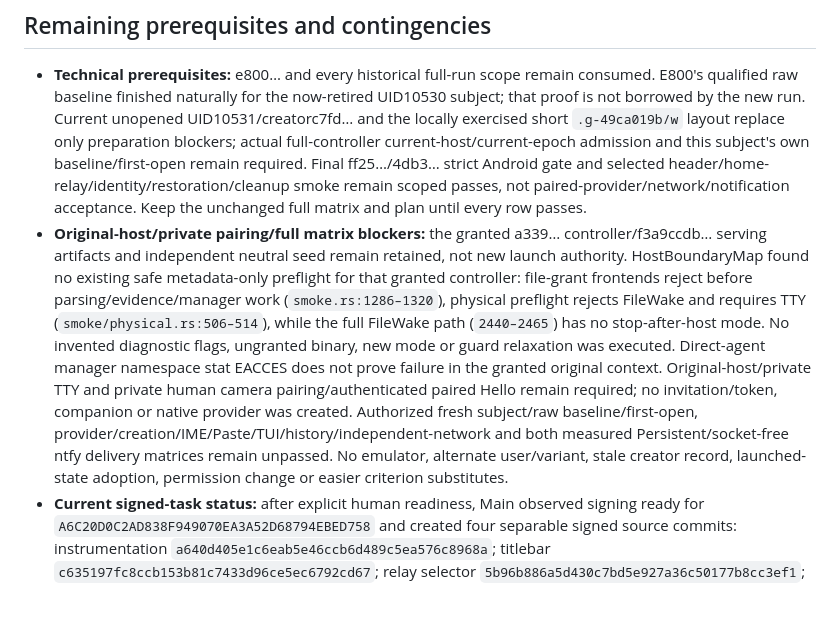
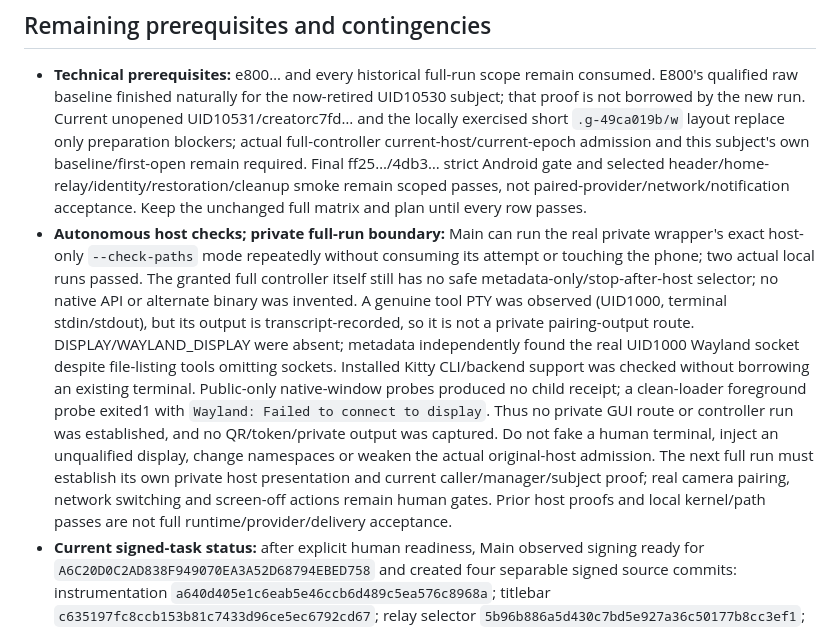
Before and after one commit to trevarj/goatr, a Markdown page: MOBILE_HERDR_MVP_PLAN.md, the part around the change. Rendered like a GitHub page; blank space fills up the shorter version.

Commit message:
docs(mvp): record verified autonomous preflight limits
- Record repeated host-only checks without consuming the full run.
- Distinguish genuine recorded PTYs from private pairing presentation.
- Preserve the observed private-window failure and human-only acceptance gates.

```diff
--- a/MOBILE_HERDR_MVP_PLAN.md
+++ b/MOBILE_HERDR_MVP_PLAN.md
@@ -484,7 +484,7 @@ The new physical mode forbids `--automate-native-inputs`, legacy diagnostic/priv
 
 ## Remaining prerequisites and contingencies
 - **Technical prerequisites:** e800… and every historical full-run scope remain consumed. E800's qualified raw baseline finished naturally for the now-retired UID10530 subject; that proof is not borrowed by the new run. Current unopened UID10531/creatorc7fd… and the locally exercised short `.g-49ca019b/w` layout replace only preparation blockers; actual full-controller current-host/current-epoch admission and this subject's own baseline/first-open remain required. Final ff25…/4db3… strict Android gate and selected header/home-relay/identity/restoration/cleanup smoke remain scoped passes, not paired-provider/network/notification acceptance. Keep the unchanged full matrix and plan until every row passes.
-- **Original-host/private pairing/full matrix blockers:** the granted a339… controller/f3a9ccdb… serving artifacts and independent neutral seed remain retained, not new launch authority. HostBoundaryMap found no existing safe metadata-only preflight for that granted controller: file-grant frontends reject before parsing/evidence/manager work (`smoke.rs:1286–1320`), physical preflight rejects FileWake and requires TTY (`smoke/physical.rs:506–514`), while the full FileWake path (`2440–2465`) has no stop-after-host mode. No invented diagnostic flags, ungranted binary, new mode or guard relaxation was executed. Direct-agent manager namespace stat EACCES does not prove failure in the granted original context. Original-host/private TTY and private human camera pairing/authenticated paired Hello remain required; no invitation/token, companion or native provider was created. Authorized fresh subject/raw baseline/first-open, provider/creation/IME/Paste/TUI/history/independent-network and both measured Persistent/socket-free ntfy delivery matrices remain unpassed. No emulator, alternate user/variant, stale creator record, launched-state adoption, permission change or easier criterion substitutes.
+- **Autonomous host checks; private full-run boundary:** Main can run the real private wrapper's exact host-only `--check-paths` mode repeatedly without consuming its attempt or touching the phone; two actual local runs passed. The granted full controller itself still has no safe metadata-only/stop-after-host selector; no native API or alternate binary was invented. A genuine tool PTY was observed (UID1000, terminal stdin/stdout), but its output is transcript-recorded, so it is not a private pairing-output route. DISPLAY/WAYLAND_DISPLAY were absent; metadata independently found the real UID1000 Wayland socket despite file-listing tools omitting sockets. Installed Kitty CLI/backend support was checked without borrowing an existing terminal. Public-only native-window probes produced no child receipt; a clean-loader foreground probe exited1 with `Wayland: Failed to connect to display`. Thus no private GUI route or controller run was established, and no QR/token/private output was captured. Do not fake a human terminal, inject an unqualified display, change namespaces or weaken the actual original-host admission. The next full run must establish its own private host presentation and current caller/manager/subject proof; real camera pairing, network switching and screen-off actions remain human gates. Prior host proofs and local kernel/path passes are not full runtime/provider/delivery acceptance.
 - **Current signed-task status:** after explicit human readiness, Main observed signing ready for `A6C20D0C2AD838F949070EA3A52D68794EBED758` and created four separable signed source commits: instrumentation `a640d405e1c6eab5e46ccb6d489c5ea576c8968a`; titlebar `c635197fc8ccb153b81c7433d96ce5ec6792cd67`; relay selector `5b96b886a5d430c7bd5e927a36c50177b8cc3ef1`; constraint-scope cleanup `a2d71d6233eea06dbbfc2d7245a7cea244d933bb`. Each `git verify-commit` reported a Good signature from that configured key. The committed source bytes/modes match the retained combined-tree verification snapshot; these are not fresh per-commit build/device runs. Earlier signing unavailability remains historical in `reviewed-apk-device-c4482d38-b00f-42a2-bb85-6d6f62a27bf8/signing-blocked.json` under the private evidence root. No automatic status/unlock/retry, alternate signer or unsigned baseline/task commits. Full-MVP fresh-subject/original-host/private-pairing/provider/network/delivery gates remain unpassed; retain the plan.
 - **Live continuation:** Main controls integration/path leases/signed Git and the one-heavy/two-core check lane, with one exclusive phone owner. Before another physical attempt, run the host-only socket-budget check and retain actual bind/resource evidence; wrapper syntax or private-terminal refusal alone is insufficient. New pre-pairing reset authority13843… permits only proven test-created data cycles with fresh reviewed candidates and once-only latches, never post-pairing/control or uncertain action replay. Every full attempt gets a NEW exclusive short scope, current subject/artifact admission and original-host proof; no e800/fd138/older replay, stale-creator adoption, flag repair, permission relaxation or private-output capture. Retain this plan and unchanged acceptance matrix until every required row passes.
 - Normal enabled background/screen-off delivery is required; Android force-stop, reboot or service-loss recovery is not promised. Reopen Goatr and explicitly restart Persistent when required; do not add global battery-policy/boot workarounds.
```
